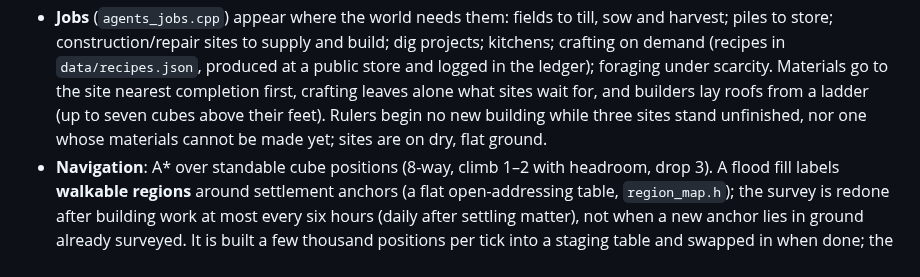
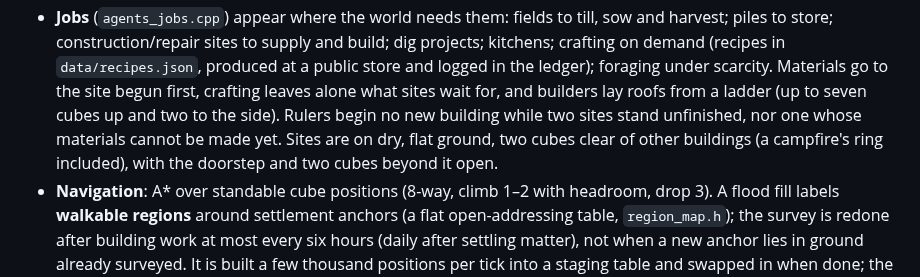
Before and after one commit to 56QAQ/Code-Icarus, a Markdown page: docs/ARCHITECTURE.md, the part around the change. GitHub-like rendering.

```diff
--- a/docs/ARCHITECTURE.md
+++ b/docs/ARCHITECTURE.md
@@ -124,10 +124,11 @@ events) and a decision trace (the scored options behind the current activity).
   and harvest; piles to store; construction/repair sites to supply and build; dig
   projects; kitchens; crafting on demand (recipes in `data/recipes.json`, produced at a
   public store and logged in the ledger); foraging under scarcity. Materials go to the
-  site nearest completion first, crafting leaves alone what sites wait for, and
-  builders lay roofs from a ladder (up to seven cubes above their feet). Rulers begin
-  no new building while three sites stand unfinished, nor one whose materials cannot
-  be made yet; sites are on dry, flat ground.
+  site begun first, crafting leaves alone what sites wait for, and builders lay roofs
+  from a ladder (up to seven cubes up and two to the side). Rulers begin no new
+  building while two sites stand unfinished, nor one whose materials cannot be made
+  yet. Sites are on dry, flat ground, two cubes clear of other buildings (a campfire's
+  ring included), with the doorstep and two cubes beyond it open.
 * **Navigation**: A* over standable cube positions (8-way, climb 1–2 with headroom,
   drop 3). A flood fill labels **walkable regions** around settlement anchors (a flat
   open-addressing table, `region_map.h`); the survey is redone after building work at
```
Also changed, not shown: docs/V2_PLAN.md (+31 -28 lines), docs/images/wild4_village.jpg.
